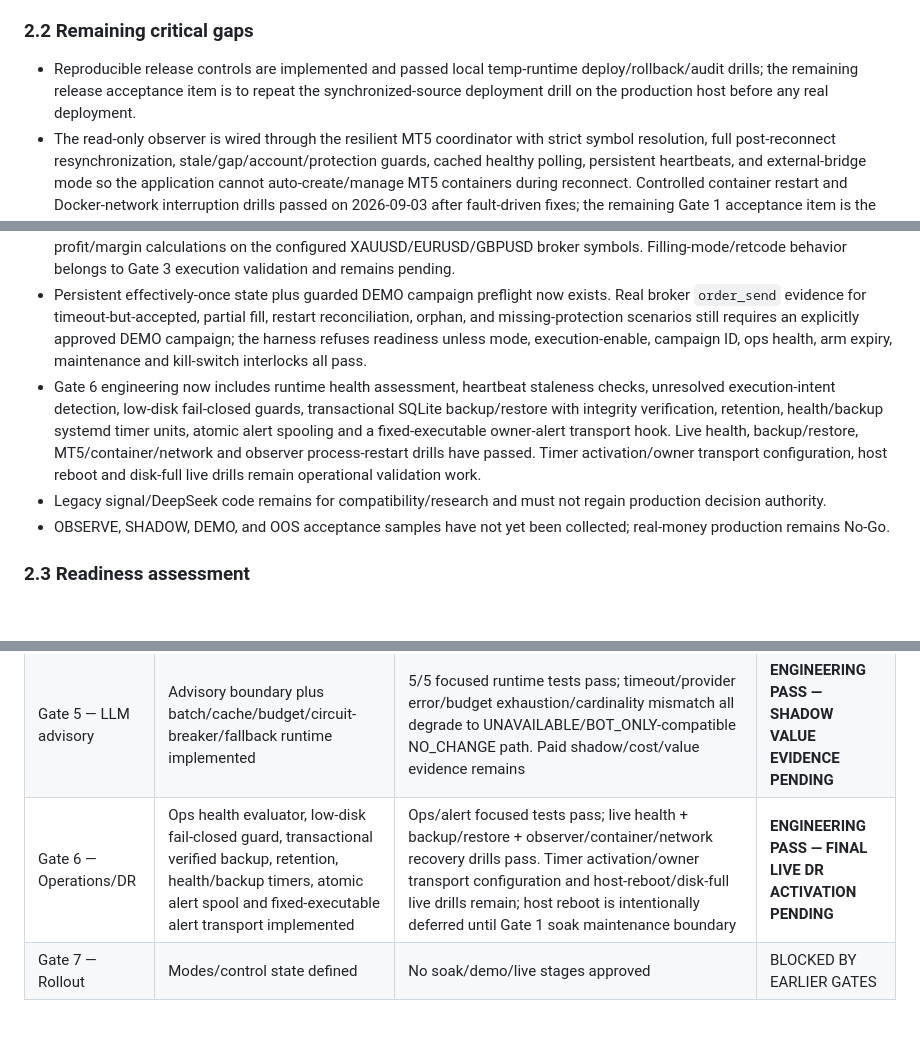
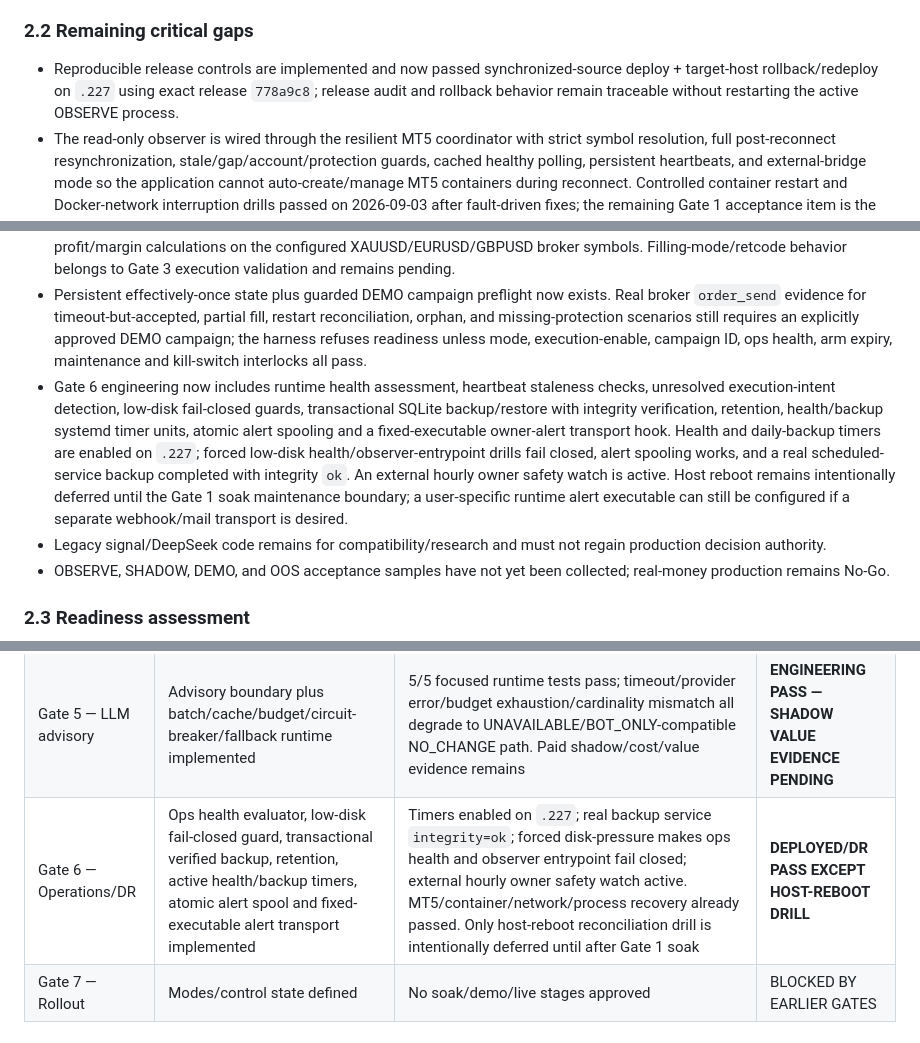
Before and after one commit to SlncTrZ/forex-ai, a Markdown page: DEVELOP_PLAN.md, 3 parts joined by grey strips. Drawn GitHub-style; blank space fills up the shorter version.

```diff
--- a/DEVELOP_PLAN.md
+++ b/DEVELOP_PLAN.md
@@ -50,12 +50,12 @@ Production-ready does **not** mean profitable. Software safety/correctness and s
 
 ### 2.2 Remaining critical gaps
 
-- Reproducible release controls are implemented and passed local temp-runtime deploy/rollback/audit drills; the remaining release acceptance item is to repeat the synchronized-source deployment drill on the production host before any real deployment.
+- Reproducible release controls are implemented and now passed synchronized-source deploy + target-host rollback/redeploy on `.227` using exact release `778a9c8`; release audit and rollback behavior remain traceable without restarting the active OBSERVE process.
 - The read-only observer is wired through the resilient MT5 coordinator with strict symbol resolution, full post-reconnect resynchronization, stale/gap/account/protection guards, cached healthy polling, persistent heartbeats, and external-bridge mode so the application cannot auto-create/manage MT5 containers during reconnect. Controlled container restart and Docker-network interruption drills passed on 2026-09-03 after fault-driven fixes; the remaining Gate 1 acceptance item is the required seven-day continuous OBSERVE soak.
 - Gate 4 immutable dataset/OOS tooling is code-complete and real-data validated. EURUSDc broker history produced a 2,951-event immutable dataset (2026-07-22 through 2026-09-03), followed by 60/20/20 train/validation/untouched-test evaluation, cost sensitivity, and 5,000-path Monte Carlo. Both V1 strategies failed acceptance; the blocker is now strategy edge/new independent evidence, not research infrastructure.
 - RiskEngine broker-edge validation now covers pending/existing exposure, finite calculator failures, stop/target/freeze boundaries, fees, account-currency neutrality, volume-step flooring, nonlinear broker profit calculation, and live read-only profit/margin calculations on the configured XAUUSD/EURUSD/GBPUSD broker symbols. Filling-mode/retcode behavior belongs to Gate 3 execution validation and remains pending.
 - Persistent effectively-once state plus guarded DEMO campaign preflight now exists. Real broker `order_send` evidence for timeout-but-accepted, partial fill, restart reconciliation, orphan, and missing-protection scenarios still requires an explicitly approved DEMO campaign; the harness refuses readiness unless mode, execution-enable, campaign ID, ops health, arm expiry, maintenance and kill-switch interlocks all pass.
-- Gate 6 engineering now includes runtime health assessment, heartbeat staleness checks, unresolved execution-intent detection, low-disk fail-closed guards, transactional SQLite backup/restore with integrity verification, retention, health/backup systemd timer units, atomic alert spooling and a fixed-executable owner-alert transport hook. Live health, backup/restore, MT5/container/network and observer process-restart drills have passed. Timer activation/owner transport configuration, host reboot and disk-full live drills remain operational validation work.
+- Gate 6 engineering now includes runtime health assessment, heartbeat staleness checks, unresolved execution-intent detection, low-disk fail-closed guards, transactional SQLite backup/restore with integrity verification, retention, health/backup systemd timer units, atomic alert spooling and a fixed-executable owner-alert transport hook. Health and daily-backup timers are enabled on `.227`; forced low-disk health/observer-entrypoint drills fail closed, alert spooling works, and a real scheduled-service backup completed with integrity `ok`. An external hourly owner safety watch is active. Host reboot remains intentionally deferred until the Gate 1 soak maintenance boundary; a user-specific runtime alert executable can still be configured if a separate webhook/mail transport is desired.
 - Legacy signal/DeepSeek code remains for compatibility/research and must not regain production decision authority.
 - OBSERVE, SHADOW, DEMO, and OOS acceptance samples have not yet been collected; real-money production remains No-Go.
 
@@ -81,7 +81,7 @@ Production-ready does **not** mean profitable. Software safety/correctness and s
 | Gate 3 — Execution | Normalized MT5 request builders, filling policy, retcode classifier, persistent broker-event hashes, timeout/partial/restart reconciliation, protection repair/emergency-close policy and guarded DEMO campaign preflight implemented | Fake-fault/full-suite/read-only execution-contract evidence passes; DEMO preflight requires DEMO mode + execution enabled + campaign ID + healthy ops + unexpired arm + kill switch off + maintenance off. Real broker `order_send` timeout/partial/protection campaign remains pending explicit approval | **SYSTEM ENGINEERING PASS — REAL DEMO EVIDENCE PENDING** |
 | Gate 4 — Strategy/replay | Strategy/replay/reporting + immutable dataset manifest/hash + broker-history collection + OOS/sensitivity/Monte Carlo framework implemented | Real EURUSDc dataset: 2,951 events, SHA-256 `7108935c...`; 60/20/20 train/validation/untouched-test run completed. `trend_pullback_v1` test: 65 trades, -0.0611R expectancy, PF 0.7913, CI crosses 0; `volatility_breakout_v1` test: 2 trades, -0.1796R and insufficient sample. Cost stress worsened results; Monte Carlo positive-path probability for trend-pullback was 23.12%. Full suite 126/126 passed | **REAL OOS PIPELINE PASS — CURRENT STRATEGIES FAIL GATE 4** |
 | Gate 5 — LLM advisory | Advisory boundary plus batch/cache/budget/circuit-breaker/fallback runtime implemented | 5/5 focused runtime tests pass; timeout/provider error/budget exhaustion/cardinality mismatch all degrade to UNAVAILABLE/BOT_ONLY-compatible NO_CHANGE path. Paid shadow/cost/value evidence remains | **ENGINEERING PASS — SHADOW VALUE EVIDENCE PENDING** |
-| Gate 6 — Operations/DR | Ops health evaluator, low-disk fail-closed guard, transactional verified backup, retention, health/backup timers, atomic alert spool and fixed-executable alert transport implemented | Ops/alert focused tests pass; live health + backup/restore + observer/container/network recovery drills pass. Timer activation/owner transport configuration and host-reboot/disk-full live drills remain; host reboot is intentionally deferred until Gate 1 soak maintenance boundary | **ENGINEERING PASS — FINAL LIVE DR ACTIVATION PENDING** |
+| Gate 6 — Operations/DR | Ops health evaluator, low-disk fail-closed guard, transactional verified backup, retention, active health/backup timers, atomic alert spool and fixed-executable alert transport implemented | Timers enabled on `.227`; real backup service `integrity=ok`; forced disk-pressure makes ops health and observer entrypoint fail closed; external hourly owner safety watch active. MT5/container/network/process recovery already passed. Only host-reboot reconciliation drill is intentionally deferred until after Gate 1 soak | **DEPLOYED/DR PASS EXCEPT HOST-REBOOT DRILL** |
 | Gate 7 — Rollout | Modes/control state defined | No soak/demo/live stages approved | BLOCKED BY EARLIER GATES |
 
 ## 3. Non-negotiable architecture
```
Also changed, not shown: other parts of DEVELOP_PLAN.md (+6 -6 lines).
